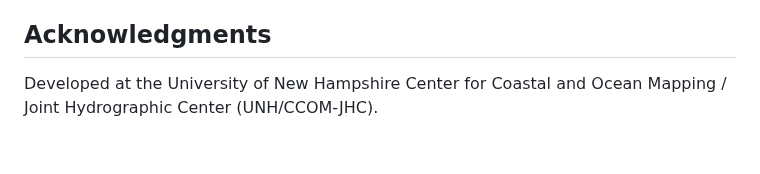
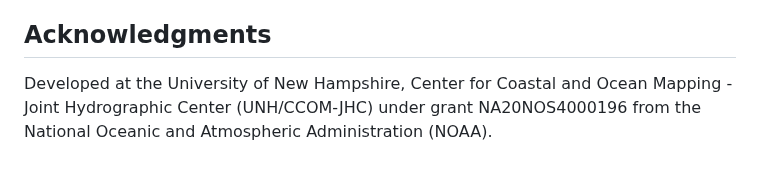
Before and after one commit to seamapper/SAT_Planner, a Markdown page: README.md, the part around the change. GitHub-like rendering.

```diff
--- a/README.md
+++ b/README.md
@@ -239,4 +239,4 @@ For questions or issues, please contact:
 
 ## Acknowledgments
 
-Developed at the University of New Hampshire Center for Coastal and Ocean Mapping / Joint Hydrographic Center (UNH/CCOM-JHC).
+Developed at the University of New Hampshire, Center for Coastal and Ocean Mapping - Joint Hydrographic Center (UNH/CCOM-JHC) under grant NA20NOS4000196 from the National Oceanic and Atmospheric Administration (NOAA).
```
